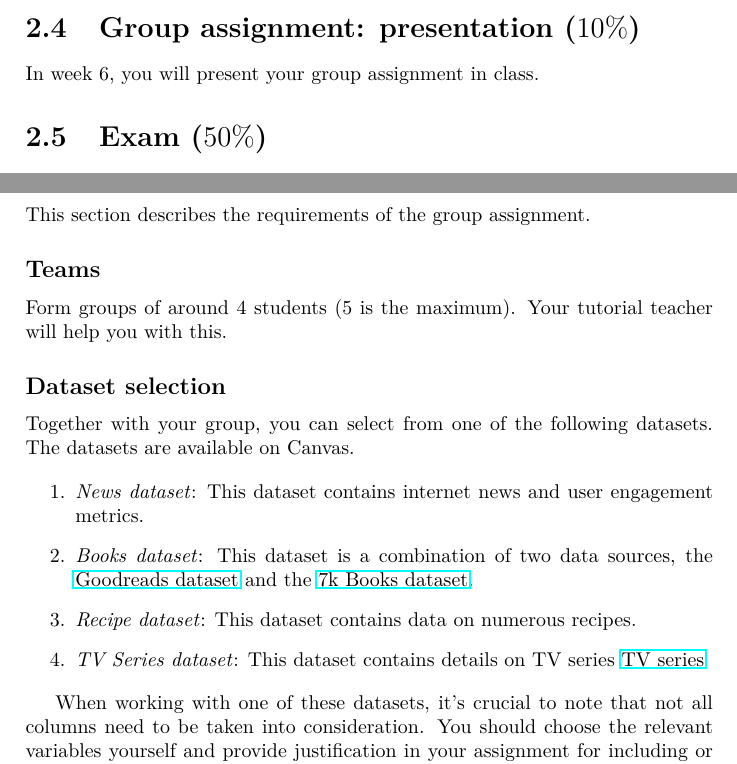
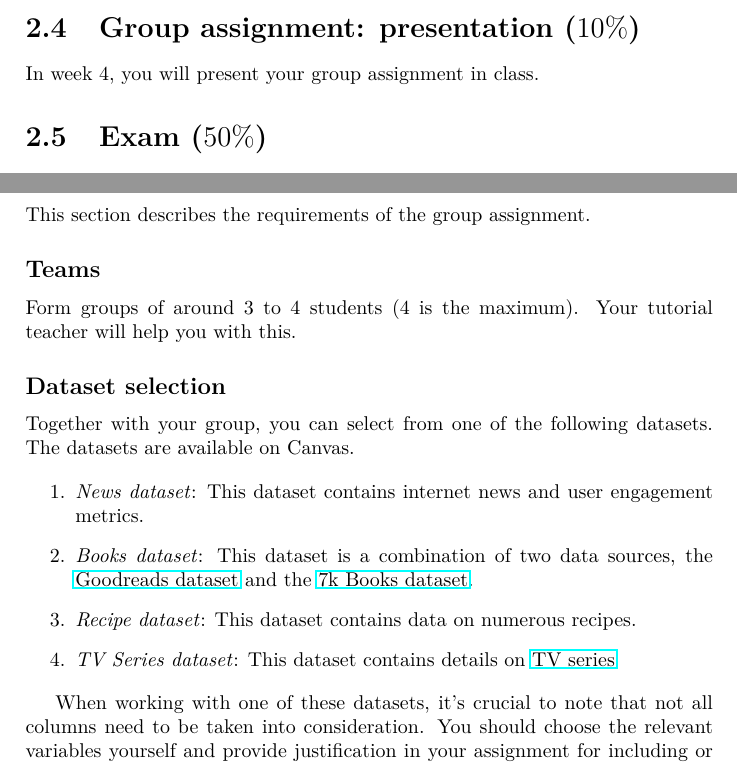
Before and after one commit to uva-cw-ccs2/2425s2, a LaTeX thesis (syllabi/CourseManual.tex, which reads syllabi/GroupAssignment.tex): two parts of pages 7 and 11 of 22, joined at a grey line, cut so that both start at the same text. Compiled offline with pdfLaTeX.

Commit message:
Add files via upload

```diff
--- a/syllabi/CourseManual.tex
+++ b/syllabi/CourseManual.tex
@@ -36,7 +36,7 @@
 \renewenvironment{quote}{\footnotesize\oldquote}{\endoldquote}
 
 \title{Computational Communication Science 2\\ Course Manual}
-\author{\emph{Course coordination and lectures:}\\ dr. Anne Kroon (a.c.kroon@uva.nl)\\dr. Saurabh Khanna (s.khanna@uva.nl) \\ \\ \emph{Lab sessions:}  \\ Roeland Dubel (r.dubel@uva.nl)\\~\\College of Communication\\University of Amsterdam}
+\author{\emph{Course coordination and lectures:}\\ dr. Anne Kroon (a.c.kroon@uva.nl)\\dr. Saurabh Khanna (s.khanna@uva.nl) \\ \\ \emph{Lab sessions:}  \\ Roeland Dubèl (r.dubel@uva.nl)\\~\\College of Communication\\University of Amsterdam}
 \date{Spring Semester 2025 (block 2)}
 
 
@@ -93,7 +93,7 @@ At the start of the lab sessions, students will be asked to answer four question
 In groups, you will work on a group assignment. See the description here in Section ~\ref{sec:groupassignment}
 
 \section{Group assignment: presentation ($10\%$)}
-In week 6, you will present your group assignment in class.
+In week 4, you will present your group assignment in class.
 
 \section{Exam ($50\%$)}
 During the last tutorial meeting of the course, students will make an exam. This assignment will test students' understanding of concepts as discussed in the course. In addition, students are presented with a computational coding challenge on one of the techniques discussed in the course. The final assignment is an individual assignment.
--- a/syllabi/GroupAssignment.tex
+++ b/syllabi/GroupAssignment.tex
@@ -2,7 +2,7 @@ This section describes the requirements of the group assignment.
 
 \subsection*{Teams}
 
-Form groups of around 4 students (5 is the maximum). Your tutorial teacher will help you with this.
+Form groups of around 3 to 4 students (4 is the maximum). Your tutorial teacher will help you with this.
 
 \subsection*{Dataset selection}
 Together with your group, you can select from one of the following datasets. The datasets are available on Canvas.
@@ -11,7 +11,7 @@ Together with your group, you can select from one of the following datasets. The
 	\item \emph{News dataset}: This dataset contains internet news and user engagement metrics.
  	\item \emph{Books dataset}: This dataset is a combination of two data sources, the \href{https://www.kaggle.com/datasets/jealousleopard/goodreadsbooks?resource=download}{Goodreads dataset} and the \href{https://www.kaggle.com/datasets/dylanjcastillo/7k-books-with-metadata}{7k Books dataset}.
 	\item \emph{Recipe dataset}: This dataset contains data on numerous recipes.
-	\item \emph{TV Series dataset}: This dataset contains details on TV series \href{https://www.kaggle.com/datasets/bourdier/all-tv-series-details-dataset}{TV series}
+	\item \emph{TV Series dataset}: This dataset contains details on \href{https://www.kaggle.com/datasets/bourdier/all-tv-series-details-dataset}{TV series}
 \end{enumerate}
 
 When working with one of these datasets, it's crucial to note that not all columns need to be taken into consideration. You should choose the relevant variables yourself and provide justification in your assignment for including or excluding specific information.
```
Also changed, not shown: syllabi/CourseManual.pdf, syllabi/CourseManual.tex (2 more changed lines).
